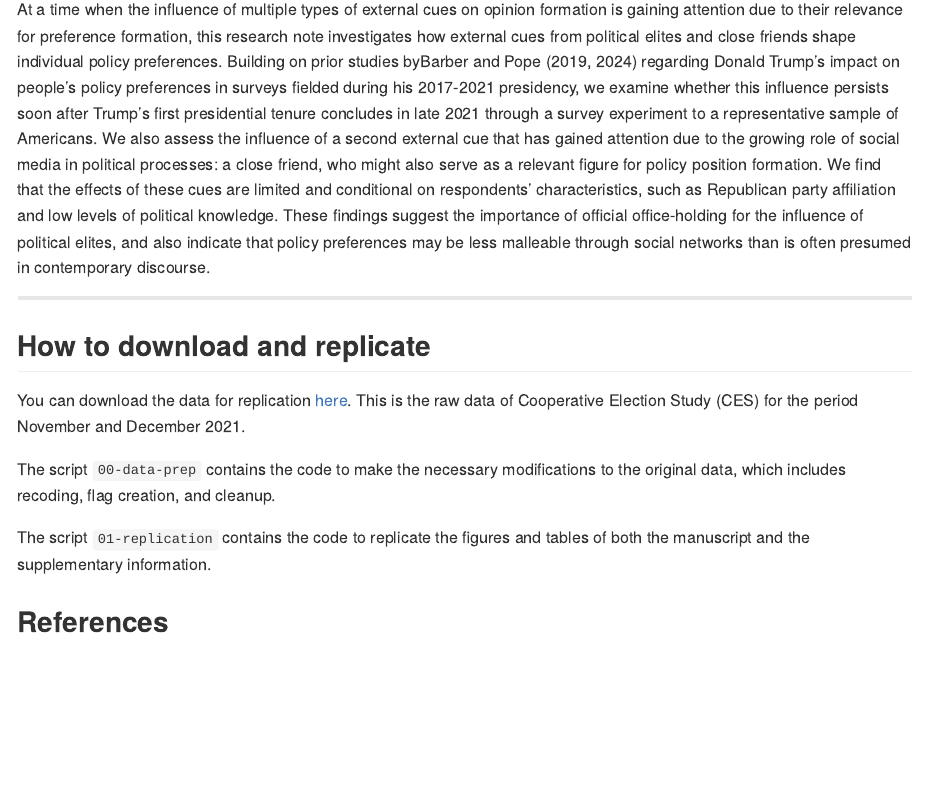
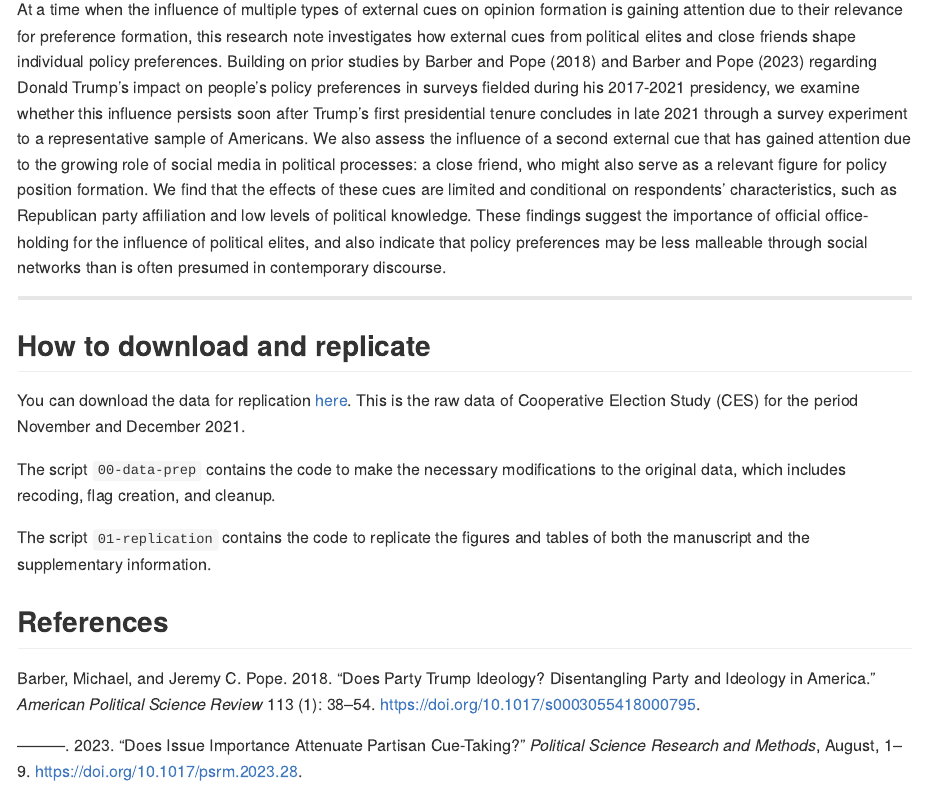
Before and after one commit to frcastrog/erc-paper-policy-preferences, an R Markdown document (README.Rmd): the page in a window 1100 px wide, from 360 px down. Rendered offline with R 4.5, knitr and Pandoc, with nearby package versions.

Commit message:
changes readme

```diff
--- a/README.Rmd
+++ b/README.Rmd
@@ -28,13 +28,13 @@ Year <- "2024"
 
 ## Abstract
 
-At a time when the influence of multiple types of external cues on opinion formation is gaining attention due to their relevance for preference formation, this research note investigates how external cues from political elites and close friends shape individual policy preferences. Building on prior studies byBarber and Pope (2019, 2024) regarding Donald Trump's impact on people's policy preferences in surveys fielded during his 2017-2021 presidency, we examine whether this influence persists soon after Trump's first presidential tenure concludes in late 2021 through a survey experiment to a representative sample of Americans. We also assess the influence of a second external cue that has gained attention due to the growing role of social media in political processes: a close friend, who might also serve as a relevant figure for policy position formation. We find that the effects of these cues are limited and conditional on respondents' characteristics, such as Republican party affiliation and low levels of political knowledge. These findings suggest the importance of official office-holding for the influence of political elites, and also indicate that policy preferences may be less malleable through social networks than is often presumed in contemporary discourse.
+At a time when the influence of multiple types of external cues on opinion formation is gaining attention due to their relevance for preference formation, this research note investigates how external cues from political elites and close friends shape individual policy preferences. Building on prior studies by @barber2018 and @barber2023 regarding Donald Trump's impact on people's policy preferences in surveys fielded during his 2017-2021 presidency, we examine whether this influence persists soon after Trump's first presidential tenure concludes in late 2021 through a survey experiment to a representative sample of Americans. We also assess the influence of a second external cue that has gained attention due to the growing role of social media in political processes: a close friend, who might also serve as a relevant figure for policy position formation. We find that the effects of these cues are limited and conditional on respondents' characteristics, such as Republican party affiliation and low levels of political knowledge. These findings suggest the importance of official office-holding for the influence of political elites, and also indicate that policy preferences may be less malleable through social networks than is often presumed in contemporary discourse.
 
 ------------------------------------------------------------------------
 
 ## How to download and replicate
 
-You can download the data for replication [here](https://github.com/frcastrog/erc-paper-policy-preferences/blob/main/CCES21_BGU_OUTPUT.sav). This is the raw data of Cooperative Election Study (CES) for the period November and December 2021.
+You can download the data for replication [here](https://github.com/frcastrog/erc-paper-policy-preferences/tree/main/data/data-raw). This is the raw data of Cooperative Election Study (CES) for the period November and December 2021.
 
 The script `00-data-prep` contains the code to make the necessary modifications to the original data, which includes recoding, flag creation, and cleanup.
 
```
Also changed, not shown: README.md.
